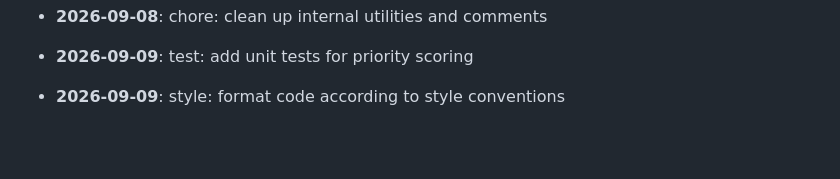
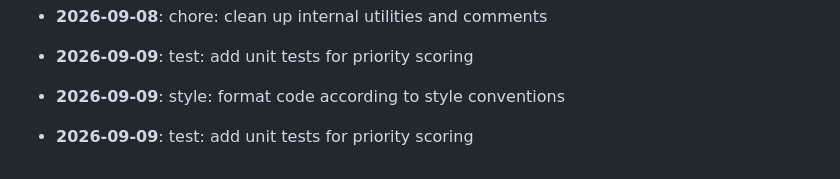
Before and after one commit to mdashfaqq/ReliefLink, a Markdown page: CHANGELOG.md, the part around the change. Rendered like a GitHub page; blank space fills up the shorter version.

Commit message:
test: add unit tests for priority scoring

```diff
--- a/CHANGELOG.md
+++ b/CHANGELOG.md
@@ -133,3 +133,5 @@ All notable changes to ReliefLink are documented here.
 - **2026-09-09**: test: add unit tests for priority scoring
 
 - **2026-09-09**: style: format code according to style conventions
+
+- **2026-09-09**: test: add unit tests for priority scoring
```
